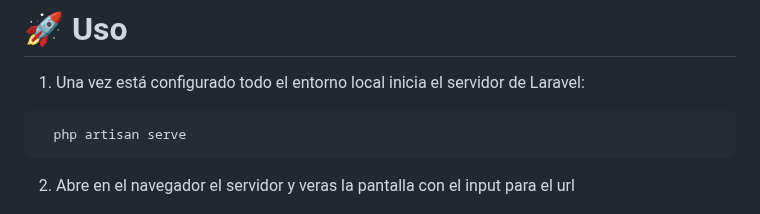
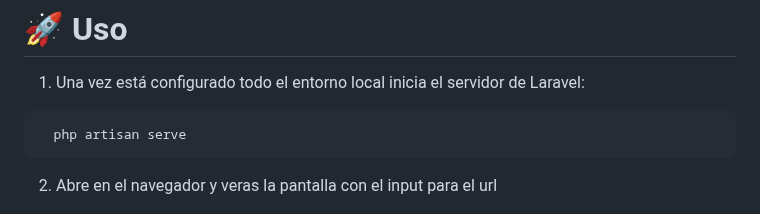
Before and after one commit to NormanA1una/entity-extraction, a Markdown page: README.md, the part around the change. Rendered like a GitHub page.

Commit message:
fix: readme

````diff
--- a/README.md
+++ b/README.md
@@ -95,7 +95,7 @@ Este comando te generará una ruta, la cual es la que debes poner en la variable
   php artisan serve
 ```
 
-2. Abre en el navegador el servidor y veras la pantalla con el input para el url
+2. Abre en el navegador y veras la pantalla con el input para el url
 
 ![App Screenshot](/public/media/inputUrl.png)
 
````
